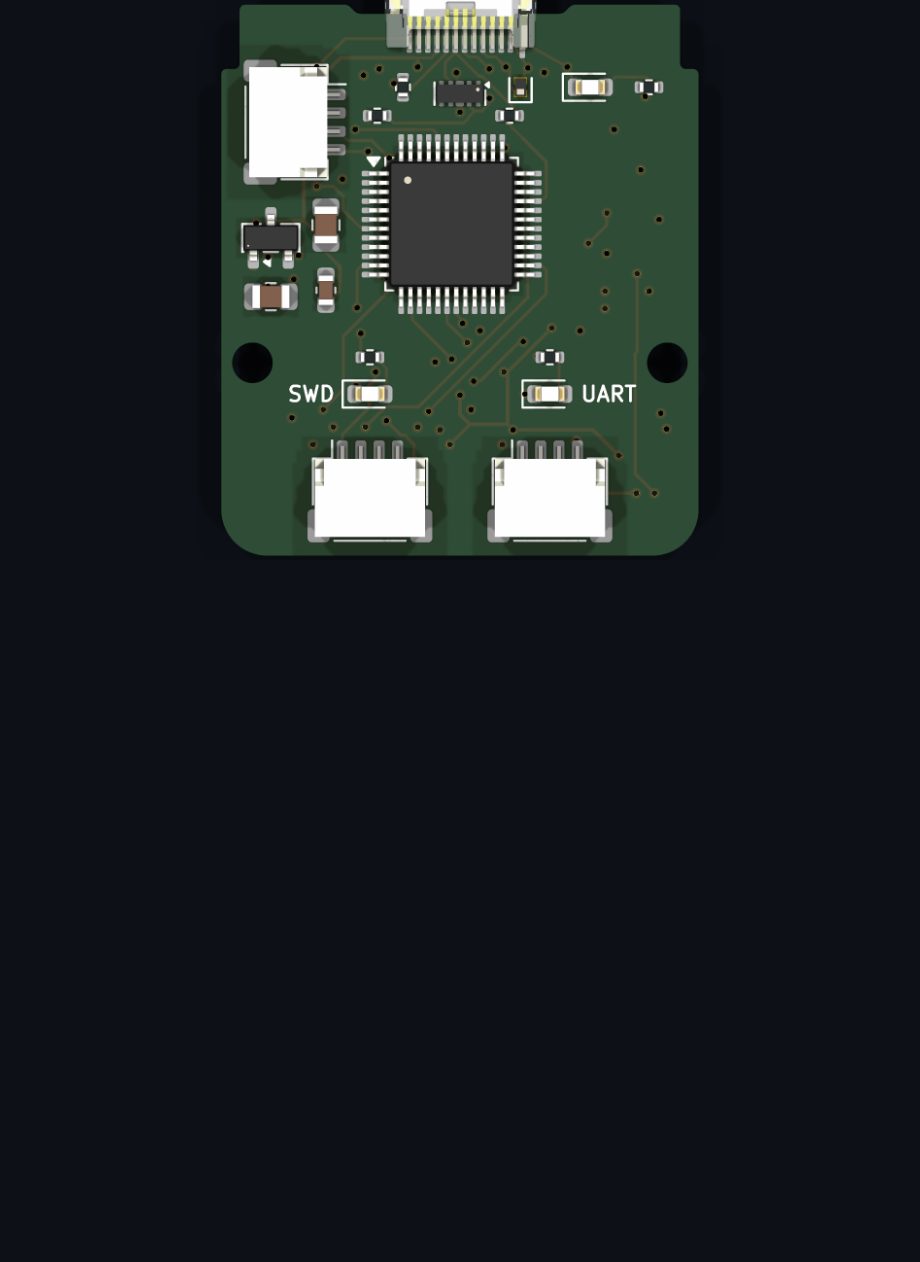
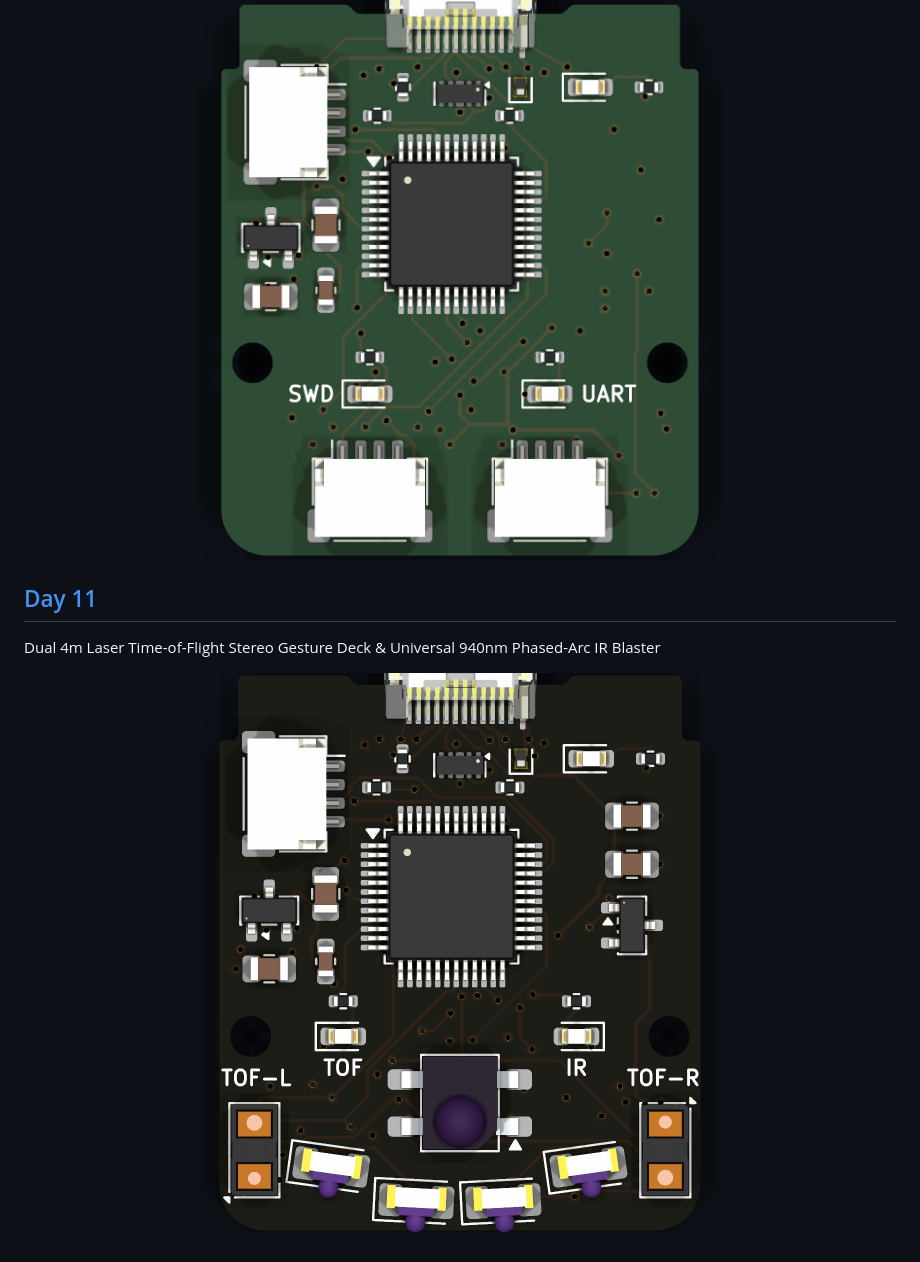
Before and after one commit to i2cjak/Framework_Expansion_Cards, a Markdown page: README.md, the part around the change. Drawn GitHub-style; pictures changed too: img/day11.png (added); blank space fills up the shorter version.

Commit message:
Add Day 11 Dual 4m Laser ToF Gesture Deck & Universal 940nm IR Blaster card

```diff
--- a/README.md
+++ b/README.md
@@ -85,3 +85,11 @@ Autoleveling 1.65V–5.5V CMSIS-DAPv2 High-Speed SWD Debugger & 6 Mbps UART Cons
 <p align="center">
   <img src="img/day10.png" alt="Day 10 CMSIS-DAPv2 SWD Debugger and UART Card" title="day10.png">
 </p>
+
+## [Day 11](./Day_11_ToF_Gesture_IR_Blaster/)
+
+Dual 4m Laser Time-of-Flight Stereo Gesture Deck & Universal 940nm Phased-Arc IR Blaster
+
+<p align="center">
+  <img src="img/day11.png" alt="Day 11 Dual ToF Gesture Deck and Universal IR Blaster Card" title="day11.png">
+</p>
```
Also changed, not shown: .backplane/intent.md (+1 -0 lines), Day_11_ToF_Gesture_IR_Blaster/README.md (added, +31 -0 lines), 14 other files.
